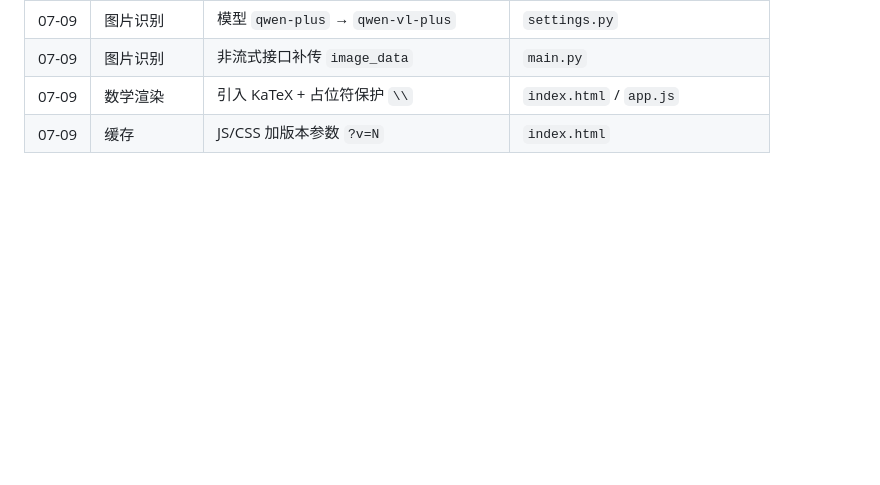
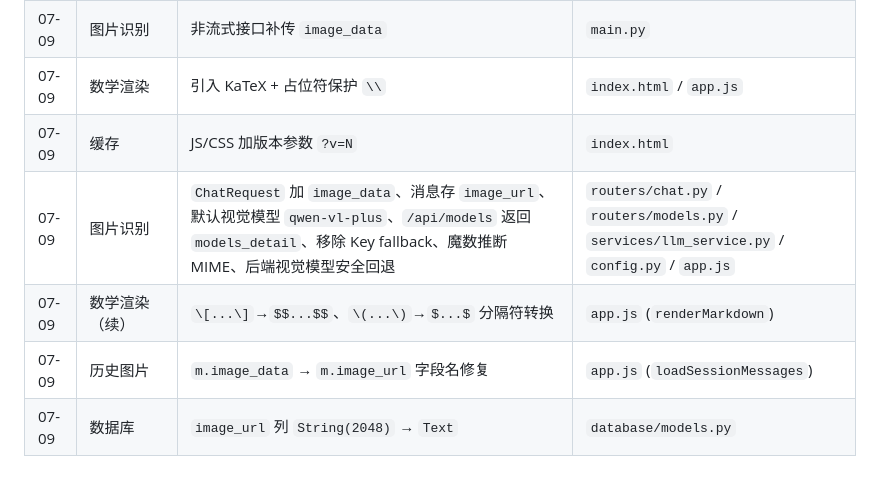
Before and after one commit to Zzz2413246/-chatbot, a Markdown page: 沟通记录.md, the part around one of its changes. GitHub-like rendering; blank space fills up the shorter version.

```diff
--- a/沟通记录.md
+++ b/沟通记录.md
@@ -185,3 +219,7 @@
 | 07-09 | 图片识别 | 非流式接口补传 `image_data` | `main.py` |
 | 07-09 | 数学渲染 | 引入 KaTeX + 占位符保护 `\\` | `index.html` / `app.js` |
 | 07-09 | 缓存 | JS/CSS 加版本参数 `?v=N` | `index.html` |
+| 07-09 | 图片识别 | `ChatRequest` 加 `image_data`、消息存 `image_url`、默认视觉模型 `qwen-vl-plus`、`/api/models` 返回 `models_detail`、移除 Key fallback、魔数推断 MIME、后端视觉模型安全回退 | `routers/chat.py` / `routers/models.py` / `services/llm_service.py` / `config.py` / `app.js` |
+| 07-09 | 数学渲染（续） | `\[...\]`→`$$...$$`、`\(...\)`→`$...$` 分隔符转换 | `app.js` (`renderMarkdown`) |
+| 07-09 | 历史图片 | `m.image_data` → `m.image_url` 字段名修复 | `app.js` (`loadSessionMessages`) |
+| 07-09 | 数据库 | `image_url` 列 `String(2048)` → `Text` | `database/models.py` |
```
Also changed, not shown: other parts of 沟通记录.md (+34 -0 lines).
